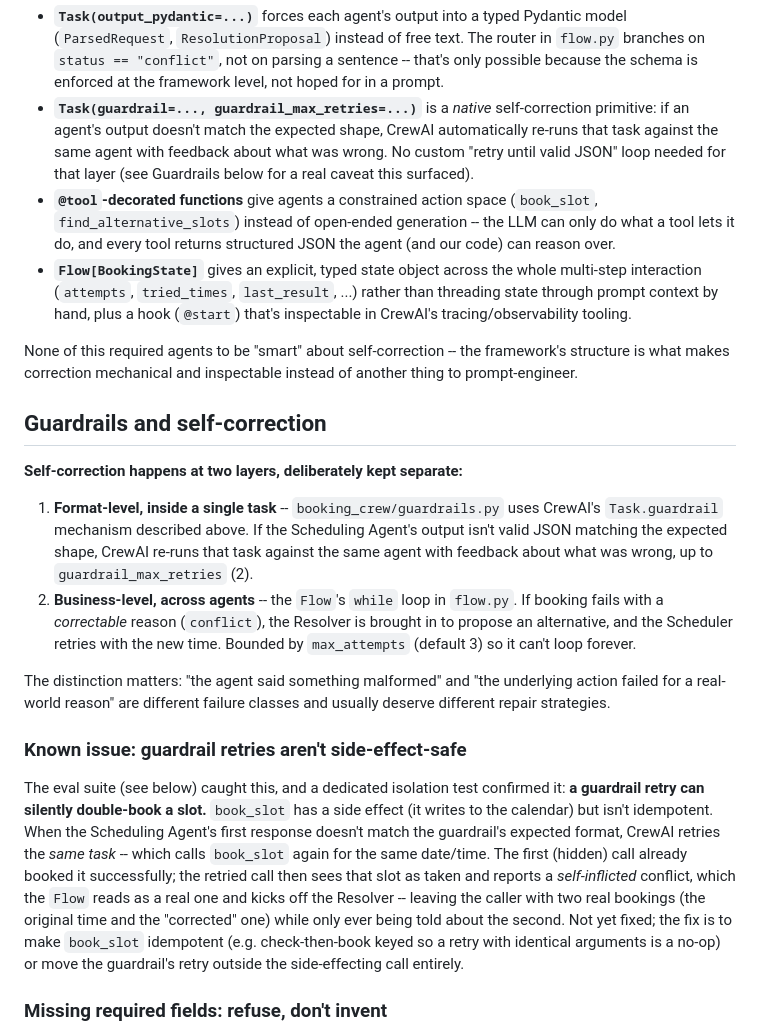
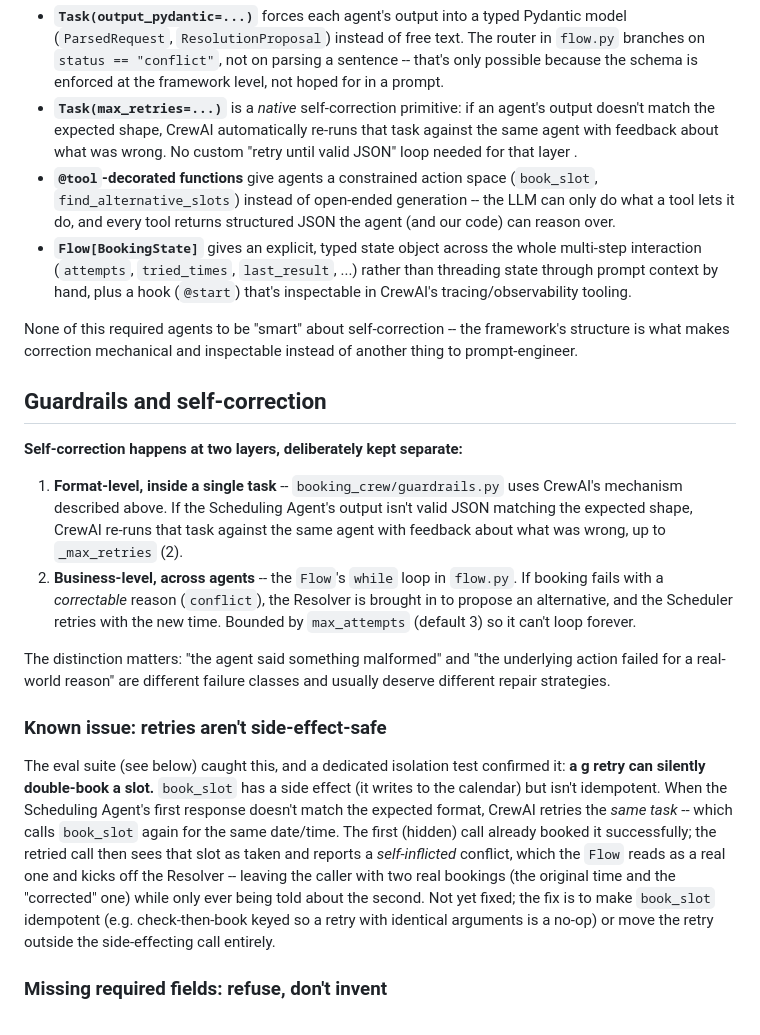
Before and after one commit to devo002/Voice_booking_Crew, a Markdown page: README.md, the part around one of its changes. Drawn GitHub-style.

```diff
--- a/README.md
+++ b/README.md
@@ -53,12 +53,11 @@ generic framework boilerplate:
   text. The router in `flow.py` branches on `status == "conflict"`, not
   on parsing a sentence -- that's only possible because the schema is
   enforced at the framework level, not hoped for in a prompt.
-- **`Task(guardrail=..., guardrail_max_retries=...)`** is a *native*
+- **`Task(max_retries=...)`** is a *native*
   self-correction primitive: if an agent's output doesn't match the
   expected shape, CrewAI automatically re-runs that task against the
   same agent with feedback about what was wrong. No custom "retry until
-  valid JSON" loop needed for that layer (see Guardrails below for a real
-  caveat this surfaced).
+  valid JSON" loop needed for that layer .
 - **`@tool`-decorated functions** give agents a constrained action space
   (`book_slot`, `find_alternative_slots`) instead of open-ended
   generation -- the LLM can only do what a tool lets it do, and every
@@ -78,10 +77,10 @@ inspectable instead of another thing to prompt-engineer.
 **Self-correction happens at two layers, deliberately kept separate:**
 
 1. **Format-level, inside a single task** -- `booking_crew/guardrails.py`
-   uses CrewAI's `Task.guardrail` mechanism described above. If the
+   uses CrewAI's  mechanism described above. If the
    Scheduling Agent's output isn't valid JSON matching the expected
    shape, CrewAI re-runs that task against the same agent with feedback
-   about what was wrong, up to `guardrail_max_retries` (2).
+   about what was wrong, up to `_max_retries` (2).
 2. **Business-level, across agents** -- the `Flow`'s `while` loop in
    `flow.py`. If booking fails with a *correctable* reason (`conflict`),
    the Resolver is brought in to propose an alternative, and the
@@ -92,13 +91,12 @@ The distinction matters: "the agent said something malformed" and "the
 underlying action failed for a real-world reason" are different failure
 classes and usually deserve different repair strategies.
 
-### Known issue: guardrail retries aren't side-effect-safe
+### Known issue: retries aren't side-effect-safe
 
 The eval suite (see below) caught this, and a dedicated isolation test
-confirmed it: **a guardrail retry can silently double-book a slot.**
+confirmed it: **a g retry can silently double-book a slot.**
 `book_slot` has a side effect (it writes to the calendar) but isn't
-idempotent. When the Scheduling Agent's first response doesn't match the
-guardrail's expected format, CrewAI retries the *same task* -- which
+idempotent. When the Scheduling Agent's first response doesn't match the expected format, CrewAI retries the *same task* -- which
 calls `book_slot` again for the same date/time. The first (hidden) call
 already booked it successfully; the retried call then sees that slot as
 taken and reports a *self-inflicted* conflict, which the `Flow` reads as
@@ -106,7 +104,7 @@ a real one and kicks off the Resolver -- leaving the caller with two real
 bookings (the original time and the "corrected" one) while only ever
 being told about the second. Not yet fixed; the fix is to make `book_slot`
 idempotent (e.g. check-then-book keyed so a retry with identical
-arguments is a no-op) or move the guardrail's retry outside the
+arguments is a no-op) or move the retry outside the
 side-effecting call entirely.
 
 ### Missing required fields: refuse, don't invent
```
Also changed, not shown: other parts of README.md (+5 -34 lines).
